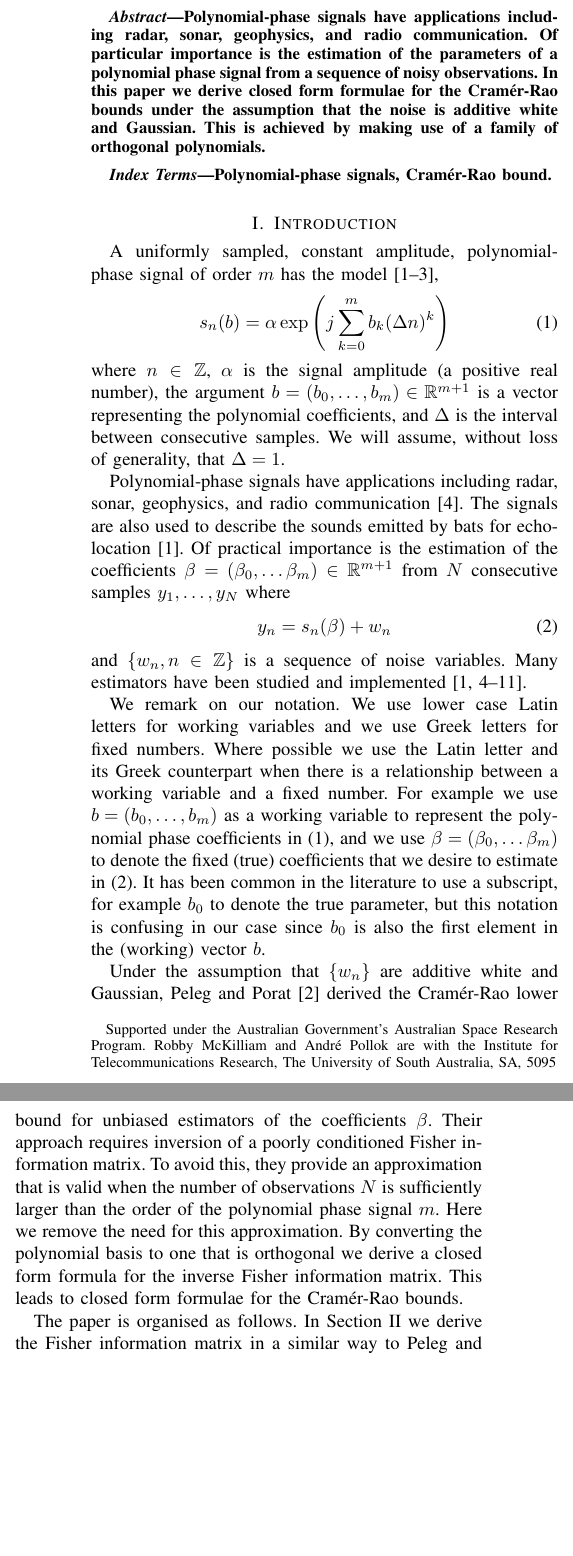
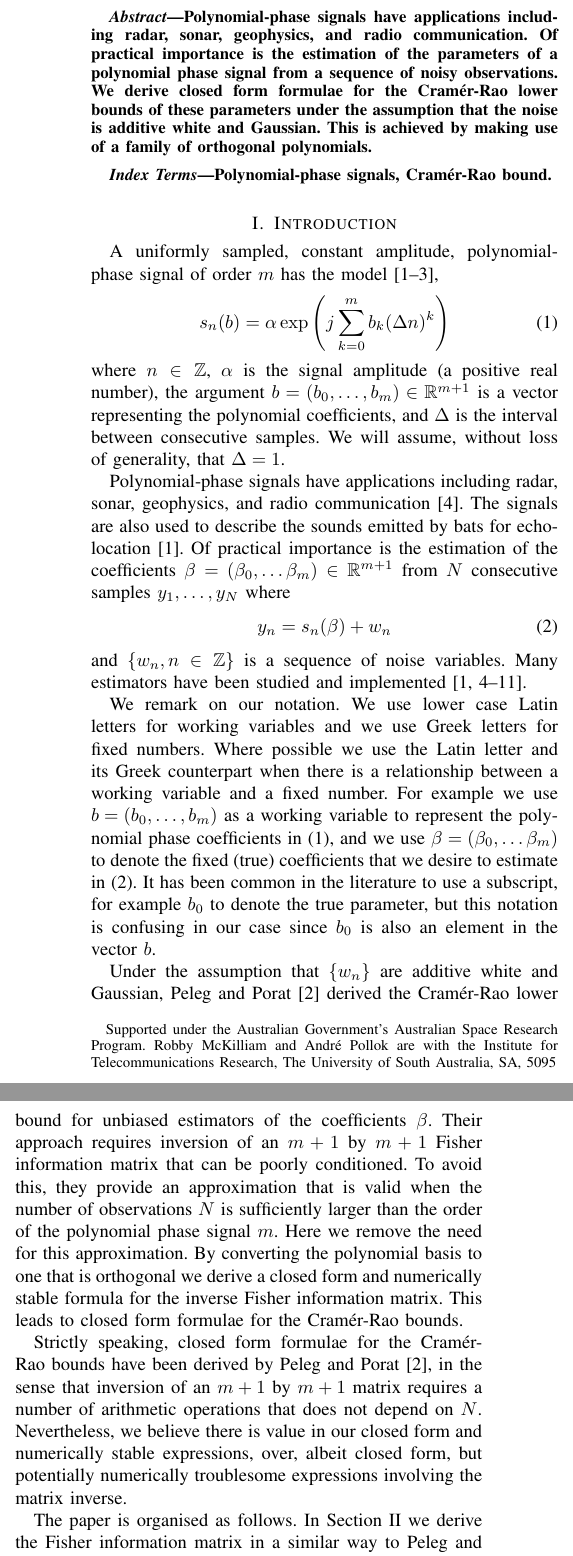
Before and after one commit to robbymckilliam/polynomialphasecrbs, a LaTeX paper (paper.tex): two parts of the columns of page 1 of 4, joined at a grey line, cut so that both start at the same text, the shorter picture padded with empty space. Compiled offline with pdfLaTeX.

Commit message:
at resubmitted version

```diff
--- a/paper.tex
+++ b/paper.tex
@@ -24,9 +24,9 @@ Robby McKilliam and Andr\'{e} Pollok are with the Institute for Telecommunicatio
 
 
 \begin{abstract}
-Polynomial-phase signals have applications including radar, sonar, geophysics, and radio communication.  Of particular importance is the estimation of the parameters of a polynomial phase signal from a sequence of noisy observations.
+Polynomial-phase signals have applications including radar, sonar, geophysics, and radio communication.  Of practical importance is the estimation of the parameters of a polynomial phase signal from a sequence of noisy observations.
 %Assuming that the noise is additive and Gaussian,  Peleg and Porat approximated the Cram\'{e}r-Rao bound for this estimation problem.  The approximation is accurate when the number of observations is sufficiently larger than the order of the polynomial phase signal.
-In this paper we derive closed form formulae for the Cram\'{e}r-Rao bounds under the assumption that the noise is additive white and Gaussian.  This is achieved by making use of a family of orthogonal polynomials.
+We derive closed form formulae for the Cram\'{e}r-Rao  lower bounds of these parameters under the assumption that the noise is additive white and Gaussian.  This is achieved by making use of a family of orthogonal polynomials.
 \end{abstract}
 
 \begin{IEEEkeywords}
@@ -49,9 +49,11 @@ y_n = s_n(\beta) + w_n
 \end{equation}
 and $\{w_n, n \in \ints\}$ is a sequence of noise variables.  Many estimators have been studied and implemented~\cite{Peleg_DPT_1995, Angeby_estimating_2000, Djuric_phase_unwrap_chirp_1990, Oshea_iterative_1996, Barbarossa_analysis_of_PPS_1997, Slocumb_polynomial_1994, Morelande_bayes_unwrapping_2008, Kitchen_polyphase_unwrapping_1994,Francos_2dpolyest_1998}.
 
-We remark on our notation.  We use lower case Latin letters for working variables and we use Greek letters for fixed numbers.  Where possible we use the Latin letter and its Greek counterpart when there is a relationship between a working variable and a fixed number.  For example we use $b=(b_0,\dots,b_m)$ as a working variable to represent the polynomial phase coefficients in~\eqref{eq:polyestfunction}, and we use $\beta = (\beta_0, \dots \beta_m)$ to denote the fixed (true) coefficients that we desire to estimate in~\eqref{eq:yndatamodel}.  It has been common in the literature to use a subscript, for example $b_0$ to denote the true parameter, but this notation is confusing in our case since $b_0$ is also the first element in the (working) vector $b$.
+We remark on our notation.  We use lower case Latin letters for working variables and we use Greek letters for fixed numbers.  Where possible we use the Latin letter and its Greek counterpart when there is a relationship between a working variable and a fixed number.  For example we use $b=(b_0,\dots,b_m)$ as a working variable to represent the polynomial phase coefficients in~\eqref{eq:polyestfunction}, and we use $\beta = (\beta_0, \dots \beta_m)$ to denote the fixed (true) coefficients that we desire to estimate in~\eqref{eq:yndatamodel}.  It has been common in the literature to use a subscript, for example $b_0$ to denote the true parameter, but this notation is confusing in our case since $b_0$ is also an element in the vector $b$.
 
-Under the assumption that $\{w_n\}$ are additive white and Gaussian, Peleg and Porat~\cite{Peleg1991_CRB_PPS_1991} derived the Cram\'{e}r-Rao lower bound for unbiased estimators of the coefficients $\beta$.  Their approach requires inversion of a poorly conditioned Fisher information matrix.  To avoid this, they provide an approximation that is valid when the number of observations $N$ is sufficiently larger than the order of the polynomial phase signal $m$.  Here we remove the need for this approximation.  By converting the polynomial basis to one that is orthogonal we derive a closed form formula for the inverse Fisher information matrix.  This leads to closed form formulae for the Cram\'{e}r-Rao bounds.  %At the same time we tie together some existing literature on the Cram\'{e}r-Roa bound for polynomial phase signals~\cite{Peleg1991_CRB_PPS_1991,Ristic_crbpelegcomment_1998}.
+Under the assumption that $\{w_n\}$ are additive white and Gaussian, Peleg and Porat~\cite{Peleg1991_CRB_PPS_1991} derived the Cram\'{e}r-Rao lower bound for unbiased estimators of the coefficients $\beta$.  Their approach requires inversion of an $m+1$ by $m+1$ Fisher information matrix that can be poorly conditioned.  To avoid this, they provide an approximation that is valid when the number of observations $N$ is sufficiently larger than the order of the polynomial phase signal $m$.  Here we remove the need for this approximation.  By converting the polynomial basis to one that is orthogonal we derive a closed form and numerically stable formula for the inverse Fisher information matrix.  This leads to closed form formulae for the Cram\'{e}r-Rao bounds.  %At the same time we tie together some existing literature on the Cram\'{e}r-Roa bound for polynomial phase signals~\cite{Peleg1991_CRB_PPS_1991,Ristic_crbpelegcomment_1998}.
+
+Strictly speaking, closed form formulae for the Cram\'{e}r-Rao bounds have been derived by Peleg and Porat~\cite{Peleg1991_CRB_PPS_1991}, in the sense that inversion of an $m+1$ by $m+1$ matrix requires a number of arithmetic operations that does not depend on $N$.  Nevertheless, we believe there is value in our closed form and numerically stable expressions, over, albeit closed form, but potentially numerically troublesome expressions involving the matrix inverse.
 
 The paper is organised as follows.  In Section~\ref{sec_crb} we derive the Fisher information matrix in a similar way to Peleg and Porat~\cite{Peleg1991_CRB_PPS_1991}.  The matrix is poorly conditioned and inverting it to obtain the Cram\'{e}r-Rao bound is difficult.  In Section~\ref{sec:changing-basis} we describe some general results regarding changing the basis in which a polynomial phase signal may be represented.  We describe the Fisher information matrix corresponding with a chosen basis, and relate the matrices between two bases.  In Section~\ref{sec:discr-orth-polyn} we introduce a family of discrete orthogonal polynomials.  By transforming into this basis, the corresponding Fisher information matrix becomes diagonal, making matrix inversion simple.  This leads directly to closed form expressions for the Cram\'{e}r-Rao bounds.  To keep our derivation simple we initially assume that the amplitude and the noise variance are fixed constants, and not parameters to be estimated.  However, including the amplitude and noise variance is straightforward, and we do this in Section~\ref{sec:including-amplitude}.  %Section~\ref{sec:simuations} presents the results of Monte-Carlo simulations that agree with our exact bounds.
 
```
Also changed, not shown: paper.tex (2 more changed lines), 1 other file.
